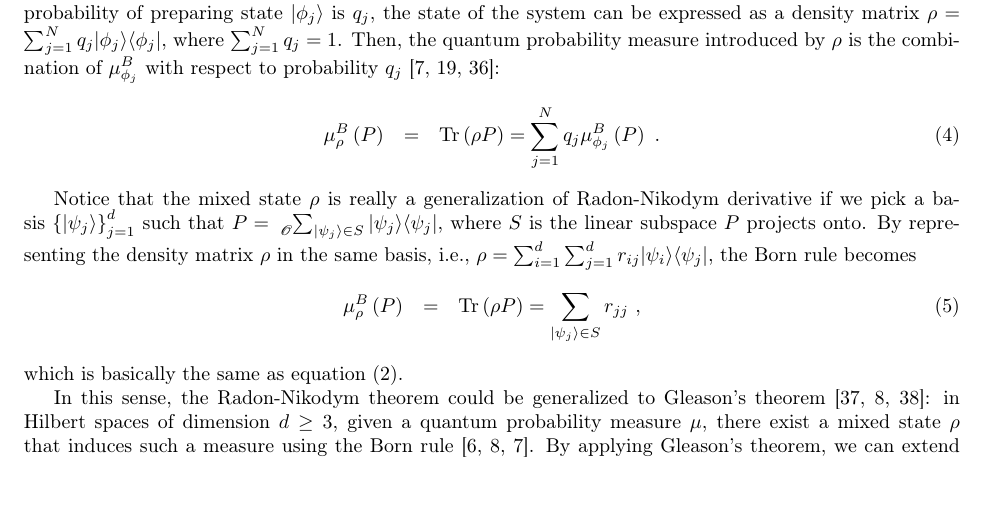
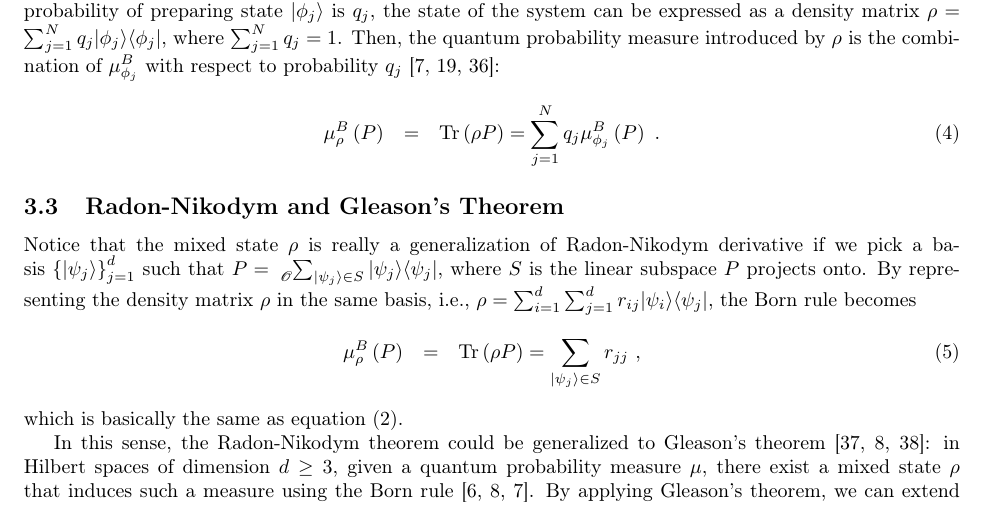
Before and after one commit to yuttai/Contextuality-and-Nonlocality-in-Discrete-Quantum-Theory, a LaTeX document (prob.tex): part of page 9 of 14, cut so that both start at the same text. Compiled offline with pdfLaTeX.

Commit message:
prob.tex \subsection{Radon-Nikodym and Gleason's Theorem} Add a section without type anything...

```diff
--- a/prob.tex
+++ b/prob.tex
@@ -1356,6 +1356,11 @@ combination of $\mu_{\phi_{j}}^{B}$ with respect to probability $q_{j}$~\cite{pe
 \mu_{\rho}^{B}\left(P\right) & = & \Tr\left(\rho P\right)=\sum_{j=1}^{N}q_{j}\mu_{\phi_{j}}^{B}\left(P\right)\textrm{ .}\label{BornRule.mixed}
 \end{eqnarray}
 
+%%%%%
+
+
+\subsection{Radon-Nikodym and Gleason's Theorem}
+
 Notice that the mixed state~$\rho$ is really a generalization of
 Radon-Nikodym derivative if we pick a basis~$\left\{ \ket{\psi_{j}}\right\} _{j=1}^{d}$
 such that $P=\tensor*[_{\mathscr{O}}]{\sum}{_{\ket{\psi_{j}}\in S}}\proj{\psi_{j}}$,
```
Also changed, not shown: prob.pdf, 1 other file.
